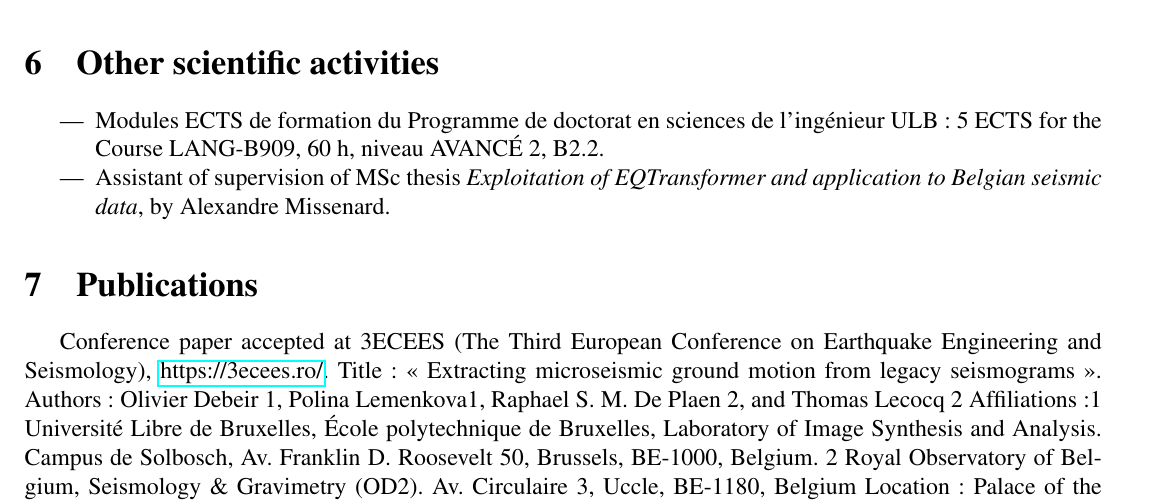
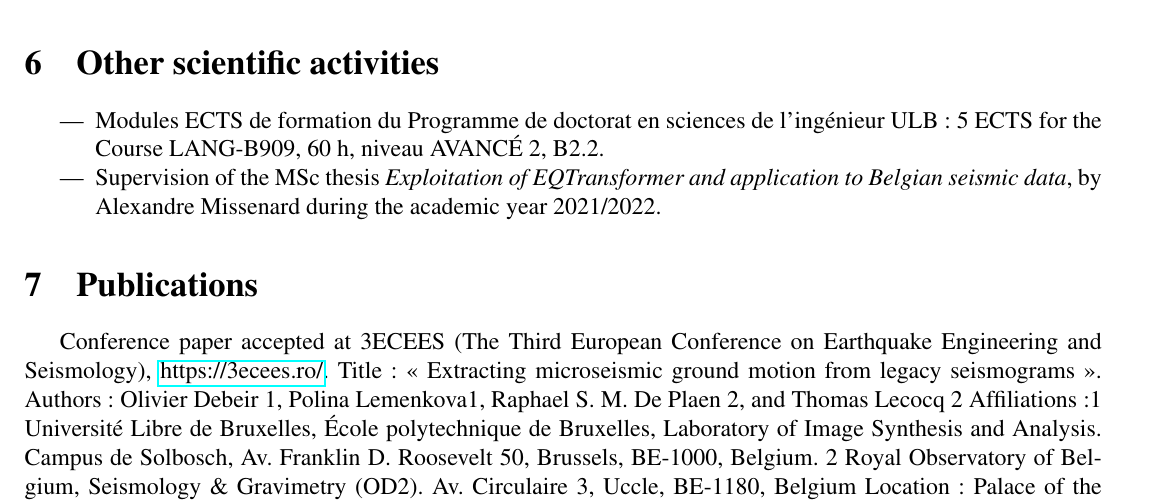
Before and after one commit to paulinelemenkova/Rapport-d-avancement, a LaTeX document (Rapport d’avancement.tex): part of page 19 of 20, cut so that both start at the same text. Compiled offline with pdfLaTeX.

Commit message:
Add files via upload

```diff
--- a/Rapport d’avancement.tex
+++ b/Rapport d’avancement.tex
@@ -569,7 +569,7 @@ High vectorising precision is achieved due to the theoretical approach of algori
 \section{Other scientific activities}
 \begin{itemize}
 	\item Modules ECTS de formation du Programme de doctorat en sciences de l'ingénieur ULB: 5 ECTS for the Course LANG-B909, 60 h, niveau AVANC\'{E} 2, B2.2.
-	\item Assistant of supervision of MSc thesis \emph{Exploitation of EQTransformer and application to Belgian seismic data}, by Alexandre Missenard.
+	\item Supervision of the MSc thesis \emph{Exploitation of EQTransformer and application to Belgian seismic data}, by Alexandre Missenard during the academic year 2021/2022.
 \end{itemize}
 
 \section{Publications}
```
